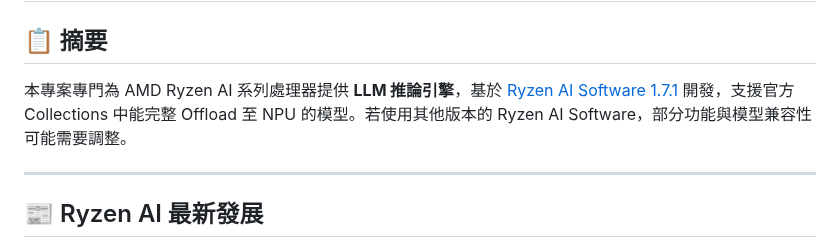
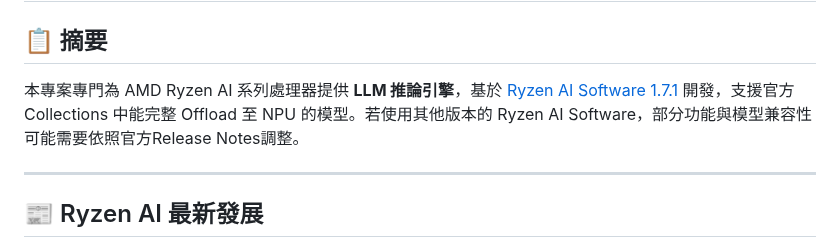
Before and after one commit to t200i/footfit, a Markdown page: README.md, the part around the change. Drawn GitHub-style.

```diff
--- a/README.md
+++ b/README.md
@@ -2,7 +2,7 @@
 
 ## 📋 摘要
 
-本專案專門為 AMD Ryzen AI 系列處理器提供 **LLM 推論引擎**，基於 [Ryzen AI Software 1.7.1](https://www.amd.com/en/developer/resources/ryzen-ai-software.html) 開發，支援官方 Collections 中能完整 Offload 至 NPU 的模型。若使用其他版本的 Ryzen AI Software，部分功能與模型兼容性可能需要調整。
+本專案專門為 AMD Ryzen AI 系列處理器提供 **LLM 推論引擎**，基於 [Ryzen AI Software 1.7.1](https://www.amd.com/en/developer/resources/ryzen-ai-software.html) 開發，支援官方 Collections 中能完整 Offload 至 NPU 的模型。若使用其他版本的 Ryzen AI Software，部分功能與模型兼容性可能需要依照官方Release Notes調整。
 
 ---
 
```
